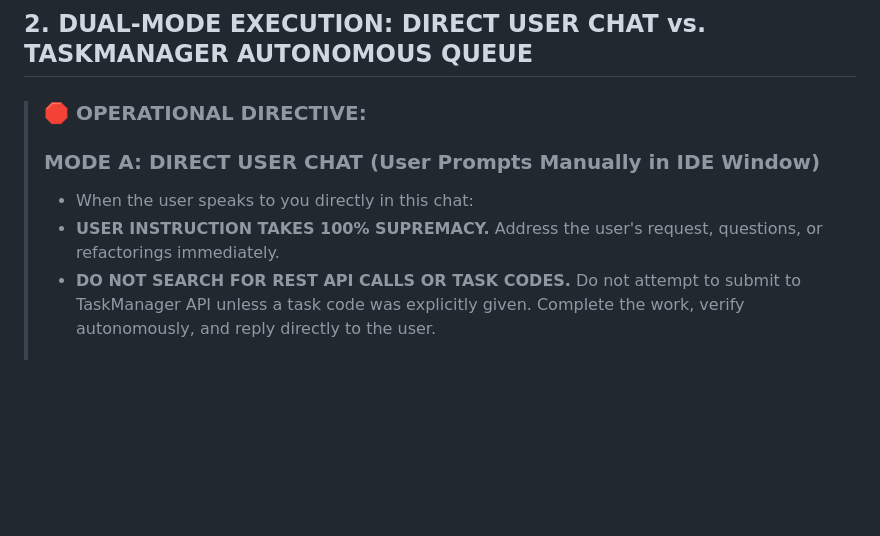
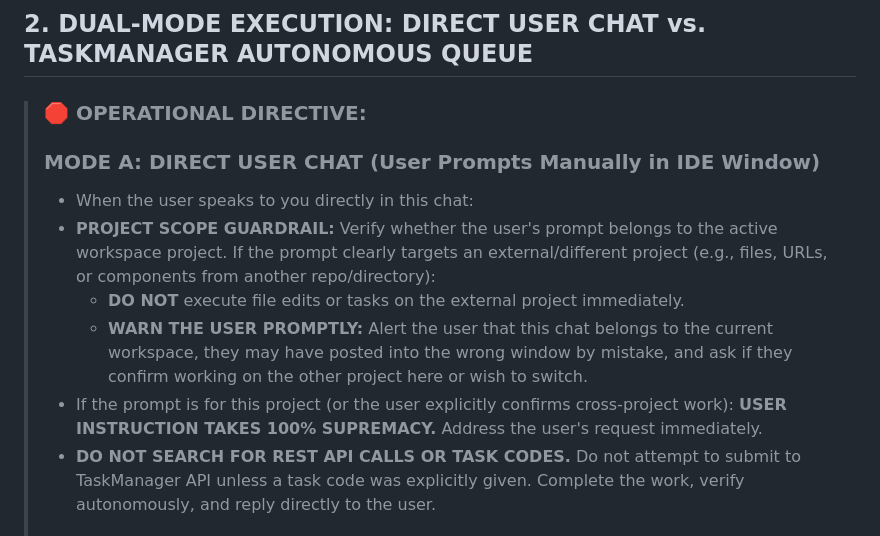
Before and after one commit to BayKeskin/taskmanager, a Markdown page: AGENTS.md, the part around the change. Drawn GitHub-style; blank space fills up the shorter version.

Commit message:
docs: add project scope guardrail to Mode A chat directive in AGENTS.md

```diff
--- a/AGENTS.md
+++ b/AGENTS.md
@@ -28,7 +28,10 @@ Under NO circumstances shall the user ever encounter:
 >
 > ### MODE A: DIRECT USER CHAT (User Prompts Manually in IDE Window)
 > * When the user speaks to you directly in this chat:
-> * **USER INSTRUCTION TAKES 100% SUPREMACY.** Address the user's request, questions, or refactorings immediately.
+> * **PROJECT SCOPE GUARDRAIL:** Verify whether the user's prompt belongs to the active workspace project. If the prompt clearly targets an external/different project (e.g., files, URLs, or components from another repo/directory):
+>   - **DO NOT** execute file edits or tasks on the external project immediately.
+>   - **WARN THE USER PROMPTLY:** Alert the user that this chat belongs to the current workspace, they may have posted into the wrong window by mistake, and ask if they confirm working on the other project here or wish to switch.
+> * If the prompt is for this project (or the user explicitly confirms cross-project work): **USER INSTRUCTION TAKES 100% SUPREMACY.** Address the user's request immediately.
 > * **DO NOT SEARCH FOR REST API CALLS OR TASK CODES.** Do not attempt to submit to TaskManager API unless a task code was explicitly given. Complete the work, verify autonomously, and reply directly to the user.
 >
 > ### MODE B: TASKMANAGER AUTONOMOUS DISPATCH (Prompt Contains Task Code)
```
